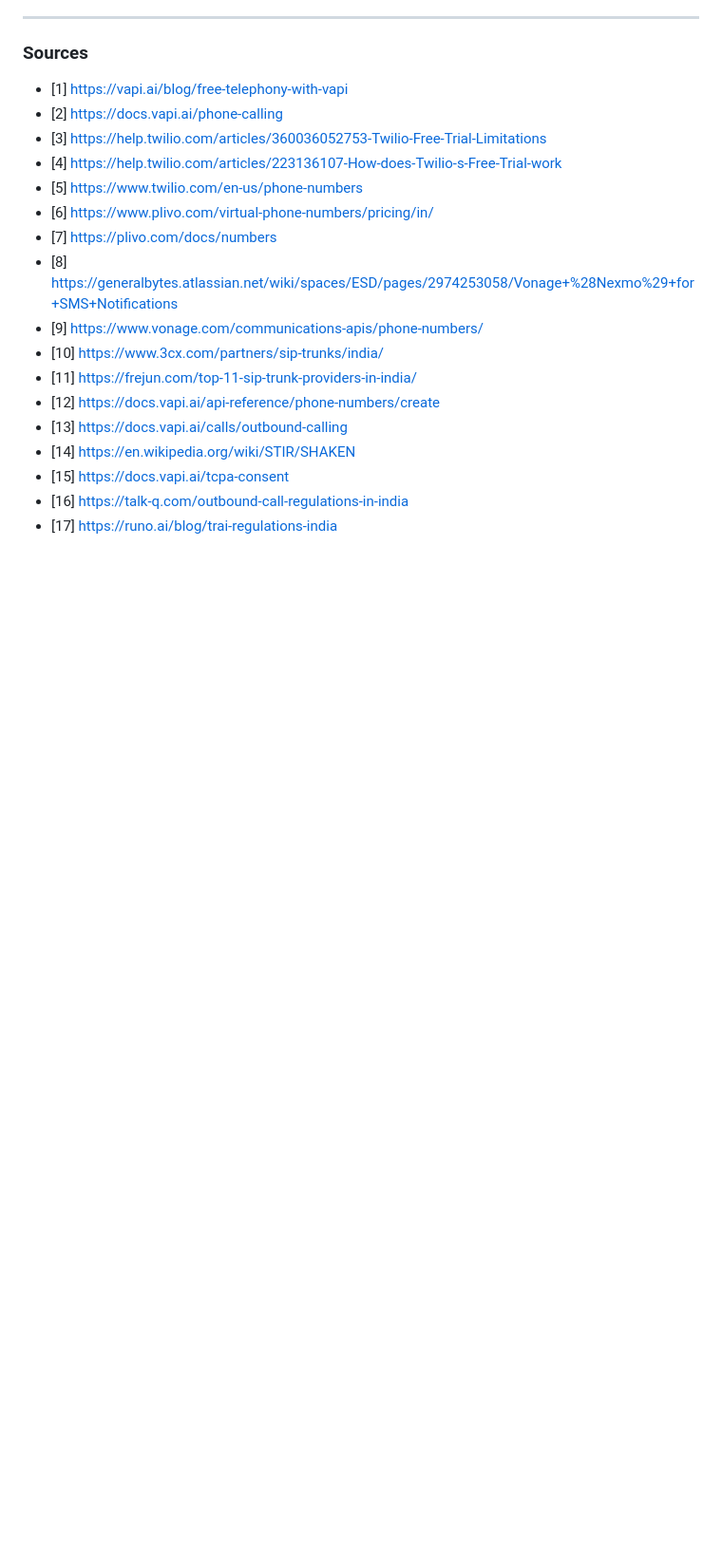
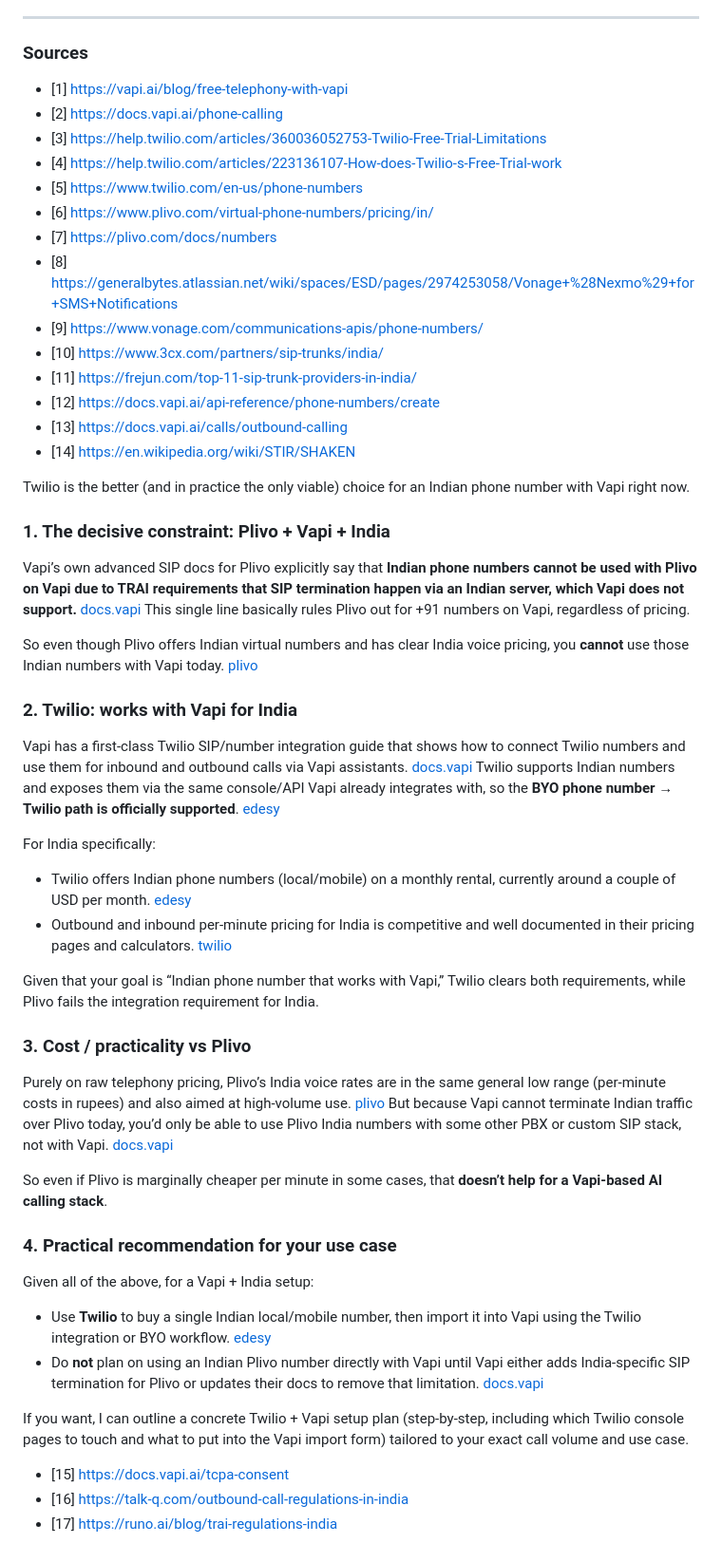
Before and after one commit to Devanshi-cloud/Documentations, a Markdown page: vapi.md, the part around the change. Shown at 95% size. Rendered like a GitHub page; blank space fills up the shorter version.

Commit message:
Expand Twilio vs Plivo comparison for Vapi in India
Added detailed comparison between Twilio and Plivo for Vapi integration in India, including practical recommendations and links to relevant documentation.

```diff
--- a/vapi.md
+++ b/vapi.md
@@ -117,6 +117,35 @@ Following these steps lets you use an Indian virtual number with Vapi’s voice-
 - [12] https://docs.vapi.ai/api-reference/phone-numbers/create
 - [13] https://docs.vapi.ai/calls/outbound-calling
 - [14] https://en.wikipedia.org/wiki/STIR/SHAKEN
+
+Twilio is the better (and in practice the only viable) choice for an Indian phone number with Vapi right now.
+### 1. The decisive constraint: Plivo + Vapi + India
+Vapi’s own advanced SIP docs for Plivo explicitly say that **Indian phone numbers cannot be used with Plivo on Vapi due to TRAI requirements that SIP termination happen via an Indian server, which Vapi does not support.** [docs.vapi](https://docs.vapi.ai/advanced/sip/plivo)
+This single line basically rules Plivo out for +91 numbers on Vapi, regardless of pricing.
+
+So even though Plivo offers Indian virtual numbers and has clear India voice pricing, you **cannot** use those Indian numbers with Vapi today. [plivo](https://www.plivo.com/voice/pricing/in/)
+### 2. Twilio: works with Vapi for India
+Vapi has a first-class Twilio SIP/number integration guide that shows how to connect Twilio numbers and use them for inbound and outbound calls via Vapi assistants. [docs.vapi](https://docs.vapi.ai/advanced/sip/twilio)
+Twilio supports Indian numbers and exposes them via the same console/API Vapi already integrates with, so the **BYO phone number → Twilio path is officially supported**. [edesy](https://edesy.in/tools/twilio-pricing-calculator)
+
+For India specifically:
+
+- Twilio offers Indian phone numbers (local/mobile) on a monthly rental, currently around a couple of USD per month. [edesy](https://edesy.in/tools/twilio-pricing-calculator)
+- Outbound and inbound per‑minute pricing for India is competitive and well documented in their pricing pages and calculators. [twilio](https://www.twilio.com/en-us/voice/pricing/in)
+
+Given that your goal is “Indian phone number that works with Vapi,” Twilio clears both requirements, while Plivo fails the integration requirement for India.
+### 3. Cost / practicality vs Plivo
+Purely on raw telephony pricing, Plivo’s India voice rates are in the same general low range (per‑minute costs in rupees) and also aimed at high‑volume use. [plivo](https://www.plivo.com/voice/pricing/in/)
+But because Vapi cannot terminate Indian traffic over Plivo today, you’d only be able to use Plivo India numbers with some other PBX or custom SIP stack, not with Vapi. [docs.vapi](https://docs.vapi.ai/advanced/sip/plivo)
+
+So even if Plivo is marginally cheaper per minute in some cases, that **doesn’t help for a Vapi‑based AI calling stack**.
+### 4. Practical recommendation for your use case
+Given all of the above, for a Vapi + India setup:
+
+- Use **Twilio** to buy a single Indian local/mobile number, then import it into Vapi using the Twilio integration or BYO workflow. [edesy](https://edesy.in/tools/twilio-pricing-calculator)
+- Do **not** plan on using an Indian Plivo number directly with Vapi until Vapi either adds India‑specific SIP termination for Plivo or updates their docs to remove that limitation. [docs.vapi](https://docs.vapi.ai/advanced/sip/plivo)
+
+If you want, I can outline a concrete Twilio + Vapi setup plan (step-by-step, including which Twilio console pages to touch and what to put into the Vapi import form) tailored to your exact call volume and use case.
 - [15] https://docs.vapi.ai/tcpa-consent
 - [16] https://talk-q.com/outbound-call-regulations-in-india
 - [17] https://runo.ai/blog/trai-regulations-india
```
